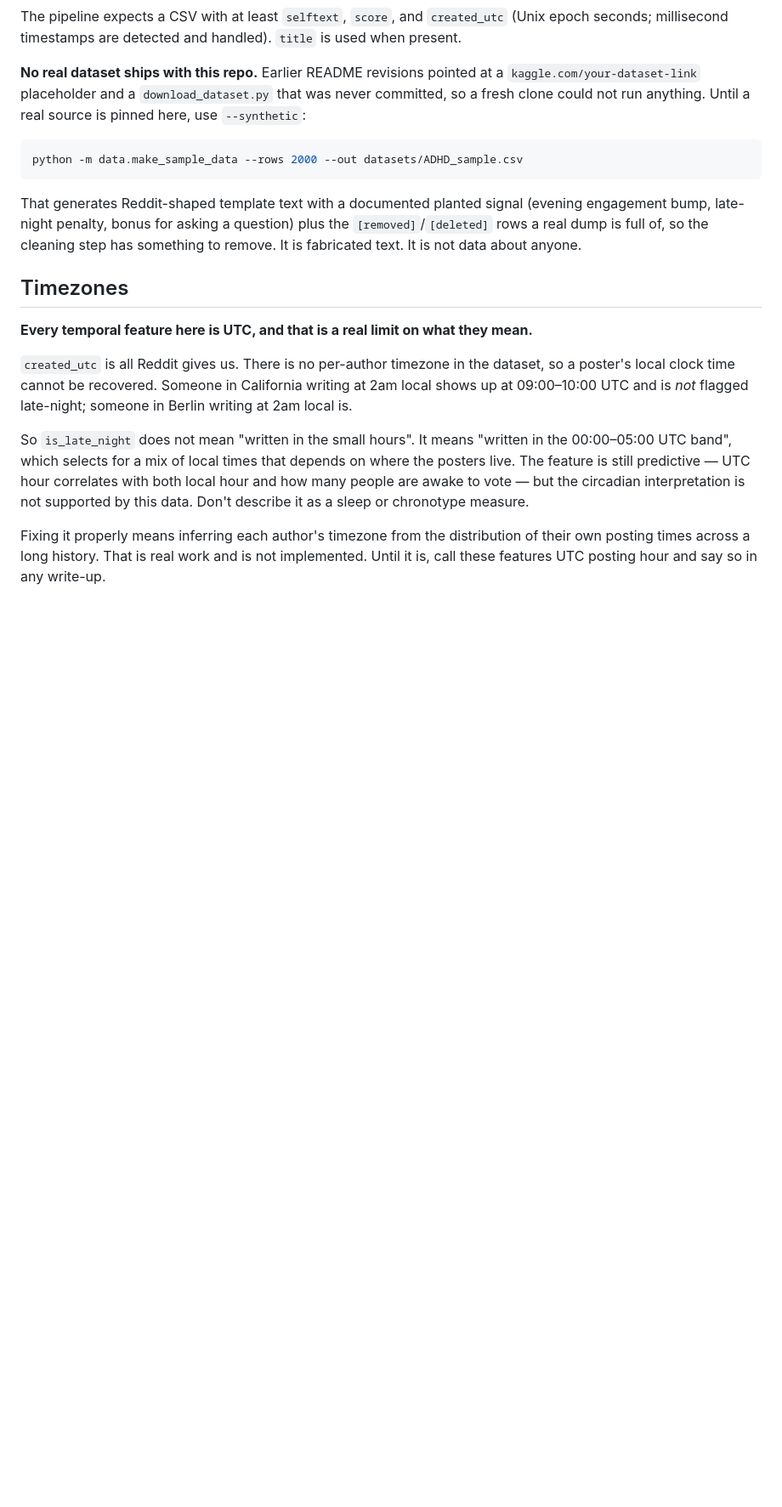
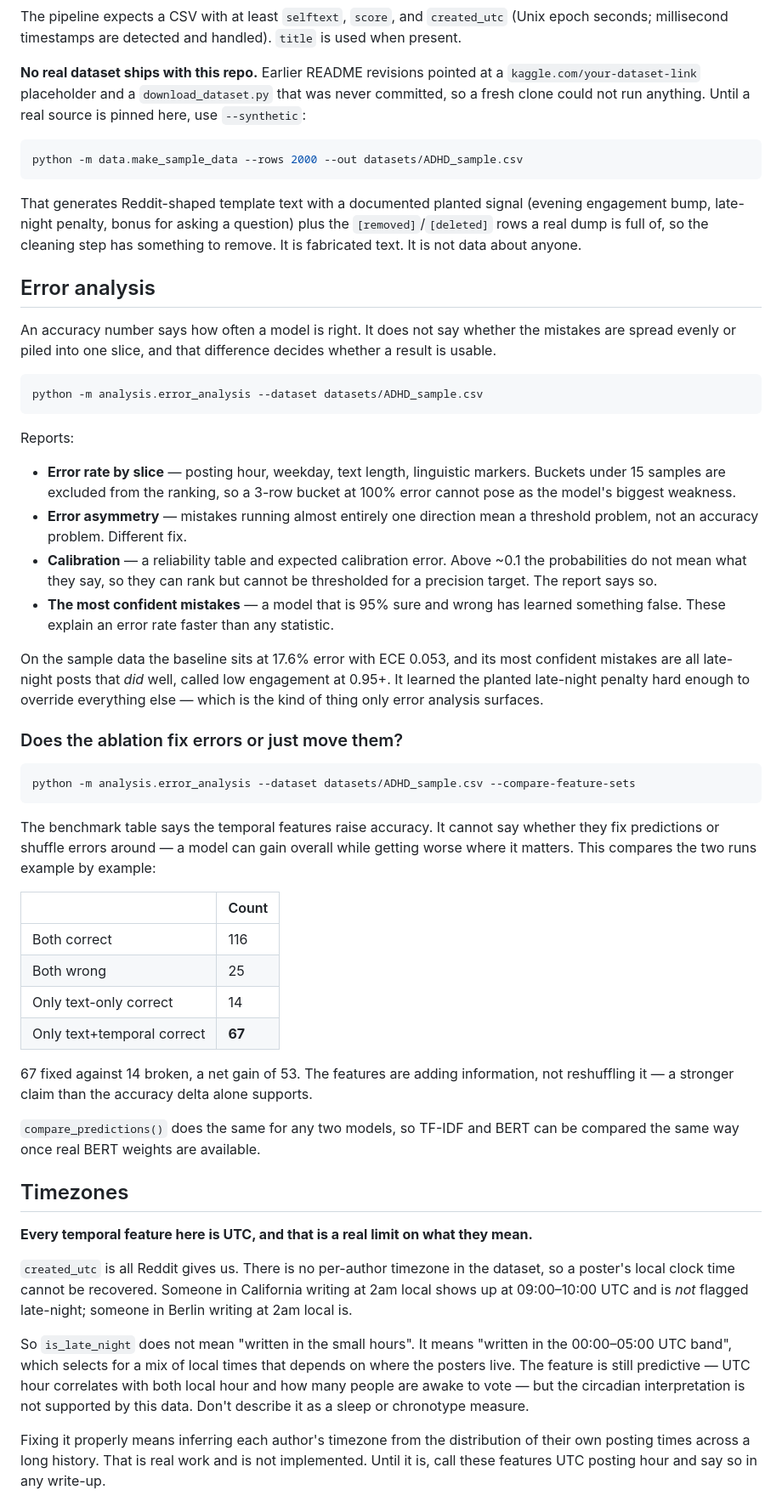
Before and after one commit to yougijain/ADHD_BERT_LinguisticTemporal_Analysis, a Markdown page: README.md, the part around one of its changes. Shown at 85% size. Rendered like a GitHub page; blank space fills up the shorter version.

Commit message:
Document the error analysis
Adds an Error analysis section covering both modes, the reasoning behind each
report, and the numbers from the sample data.

Publishes the ablation comparison as a table -- 67 predictions fixed against 14
broken -- because that is stronger evidence for the temporal features than the
accuracy delta on its own, which cannot distinguish new information from a
lucky reshuffle.

Also notes the finding the analysis surfaced: the baseline's most confident
mistakes are all late-night posts that did well. It learned the planted
late-night penalty hard enough to override everything else.

````diff
--- a/README.md
+++ b/README.md
@@ -166,6 +171,60 @@ That generates Reddit-shaped template text with a documented planted signal
 (evening engagement bump, late-night penalty, bonus for asking a question) plus
 the `[removed]`/`[deleted]` rows a real dump is full of, so the cleaning step
 has something to remove. It is fabricated text. It is not data about anyone.
+
+## Error analysis
+
+An accuracy number says how often a model is right. It does not say whether the
+mistakes are spread evenly or piled into one slice, and that difference decides
+whether a result is usable.
+
+```bash
+python -m analysis.error_analysis --dataset datasets/ADHD_sample.csv
+```
+
+Reports:
+
+- **Error rate by slice** — posting hour, weekday, text length, linguistic
+  markers. Buckets under 15 samples are excluded from the ranking, so a 3-row
+  bucket at 100% error cannot pose as the model's biggest weakness.
+- **Error asymmetry** — mistakes running almost entirely one direction mean a
+  threshold problem, not an accuracy problem. Different fix.
+- **Calibration** — a reliability table and expected calibration error. Above
+  ~0.1 the probabilities do not mean what they say, so they can rank but cannot
+  be thresholded for a precision target. The report says so.
+- **The most confident mistakes** — a model that is 95% sure and wrong has
+  learned something false. These explain an error rate faster than any statistic.
+
+On the sample data the baseline sits at 17.6% error with ECE 0.053, and its
+most confident mistakes are all late-night posts that *did* well, called low
+engagement at 0.95+. It learned the planted late-night penalty hard enough to
+override everything else — which is the kind of thing only error analysis
+surfaces.
+
+### Does the ablation fix errors or just move them?
+
+```bash
+python -m analysis.error_analysis --dataset datasets/ADHD_sample.csv --compare-feature-sets
+```
+
+The benchmark table says the temporal features raise accuracy. It cannot say
+whether they fix predictions or shuffle errors around — a model can gain overall
+while getting worse where it matters. This compares the two runs example by
+example:
+
+| | Count |
+|---|---|
+| Both correct | 116 |
+| Both wrong | 25 |
+| Only text-only correct | 14 |
+| Only text+temporal correct | **67** |
+
+67 fixed against 14 broken, a net gain of 53. The features are adding
+information, not reshuffling it — a stronger claim than the accuracy delta alone
+supports.
+
+`compare_predictions()` does the same for any two models, so TF-IDF and BERT can
+be compared the same way once real BERT weights are available.
 
 ## Timezones
 
````
Also changed, not shown: other parts of README.md (+11 -1 lines).
